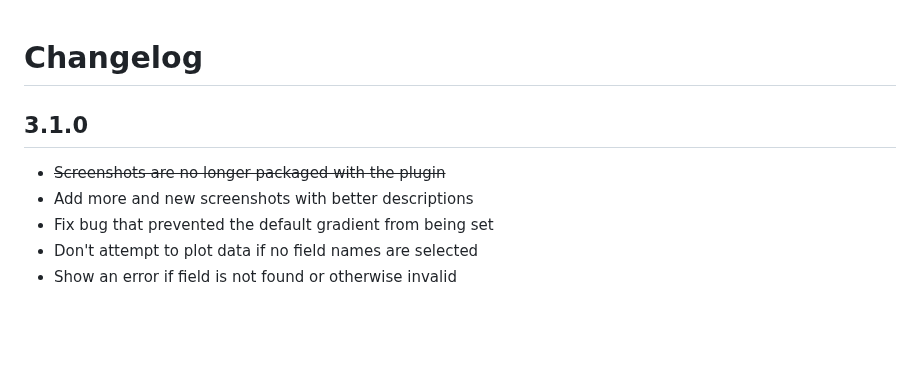
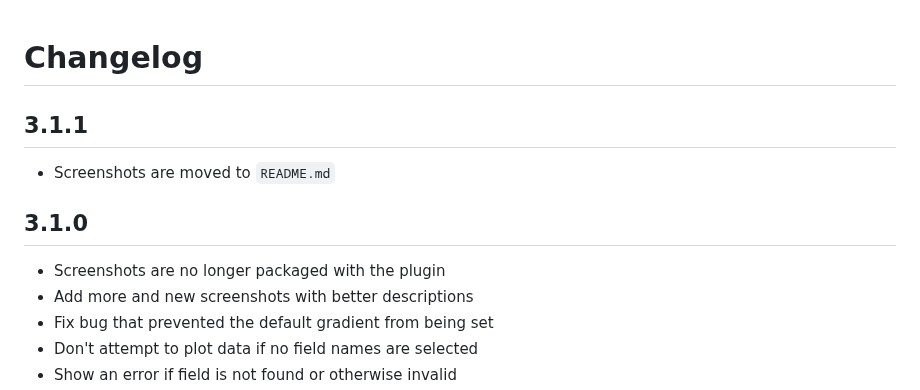
Before and after one commit to nicfv/Psychart, a Markdown page: CHANGELOG.md, the part around the change. GitHub-like rendering; blank space fills up the shorter version.

Commit message:
Updage changelog with 3.1.1

```diff
--- a/CHANGELOG.md
+++ b/CHANGELOG.md
@@ -1,8 +1,12 @@
 # Changelog
+
+## 3.1.1
+
+- Screenshots are moved to `README.md`
 
 ## 3.1.0
 
-- ~~Screenshots are no longer packaged with the plugin~~
+- Screenshots are no longer packaged with the plugin
 - Add more and new screenshots with better descriptions
 - Fix bug that prevented the default gradient from being set
 - Don't attempt to plot data if no field names are selected
```
